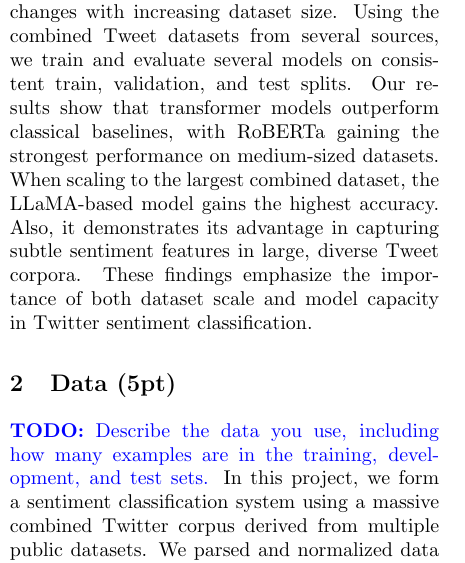
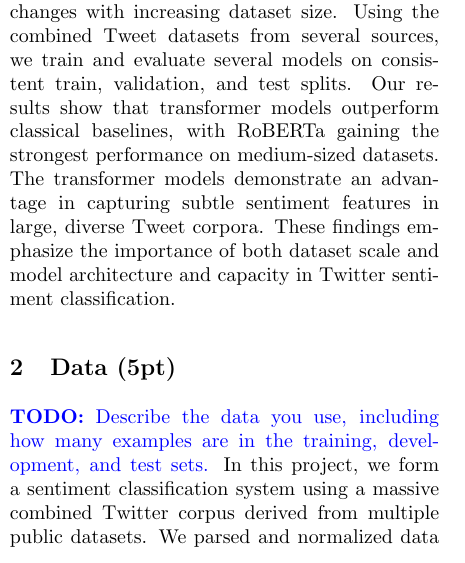
Before and after one commit to COftedahl/cs6320_group_project, a LaTeX document (report.tex): part of one column of page 1 of 7 before the commit and part of one column of page 1 of 6 after it, cut so that both start at the same text. Compiled offline with pdfLaTeX.

Commit message:
removed llama from report

```diff
--- a/report.tex
+++ b/report.tex
@@ -35,7 +35,7 @@ Sentiment analysis aspires to determine the emotional polarity expressed in natu
 
 With the growing availability of large-scale Tweet datasets spanning several years and different topics, it has evolved increasingly critical to develop sentiment classification systems. These systems not only perform well on small, homogenious datasets but also scale to enormous, heterogeneous corpora. Modern transformer-based language models, such as BERT and RoBERTa, have demonstrated powerful performance in many NLP tasks due to their contextual understanding. Classical lexicon-based tools, such as VADER, stay widely used for real-time or resource-constrained sentiment inference. In recent years, large-language models (LLMs), such as LLaMA, have made it feasible to fine-tune powerful generative architectures on domain-specific tasks, enabling improvements when working with massive datasets.
 
-We run many experiments across datasets of different sizes to analyze how model performance changes with increasing dataset size. Using the combined Tweet datasets from several sources, we train and evaluate several models on consistent train, validation, and test splits. Our results show that transformer models outperform classical baselines, with RoBERTa gaining the strongest performance on medium-sized datasets. When scaling to the largest combined dataset, the LLaMA-based model gains the highest accuracy. Also, it demonstrates its advantage in capturing subtle sentiment features in large, diverse Tweet corpora. These findings emphasize the importance of both dataset scale and model capacity in Twitter sentiment classification.
+We run many experiments across datasets of different sizes to analyze how model performance changes with increasing dataset size. Using the combined Tweet datasets from several sources, we train and evaluate several models on consistent train, validation, and test splits. Our results show that transformer models outperform classical baselines, with RoBERTa gaining the strongest performance on medium-sized datasets. The transformer models demonstrate an advantage in capturing subtle sentiment features in large, diverse Tweet corpora. These findings emphasize the importance of both dataset scale and model architecture and capacity in Twitter sentiment classification.
 
 
 % \section{Task (5pt)}
```
Also changed, not shown: report.tex (2 more changed lines).
